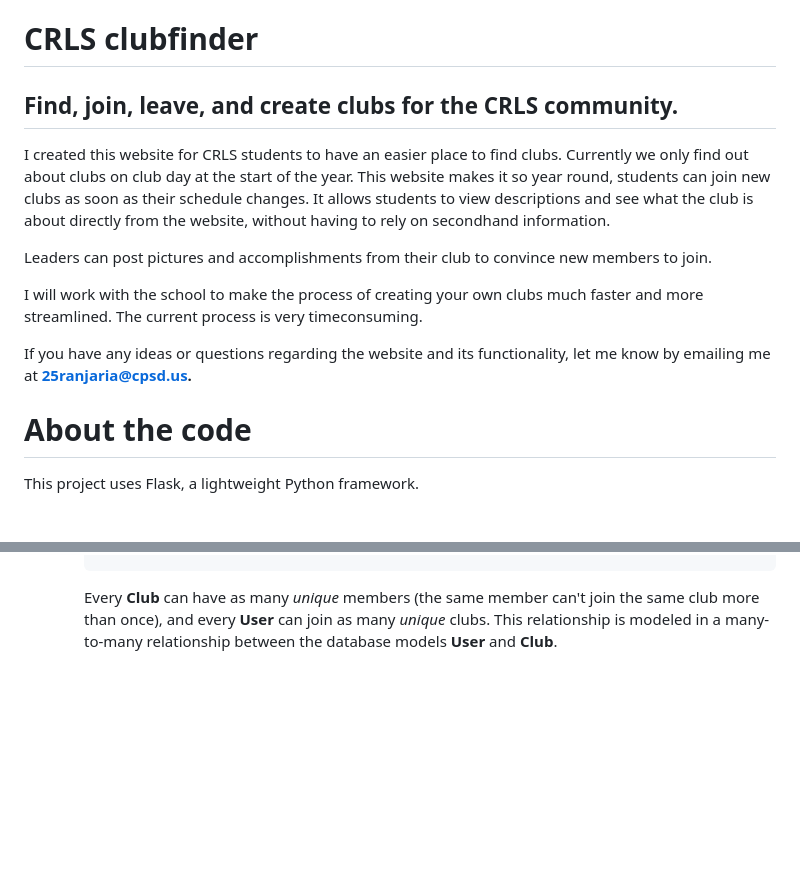
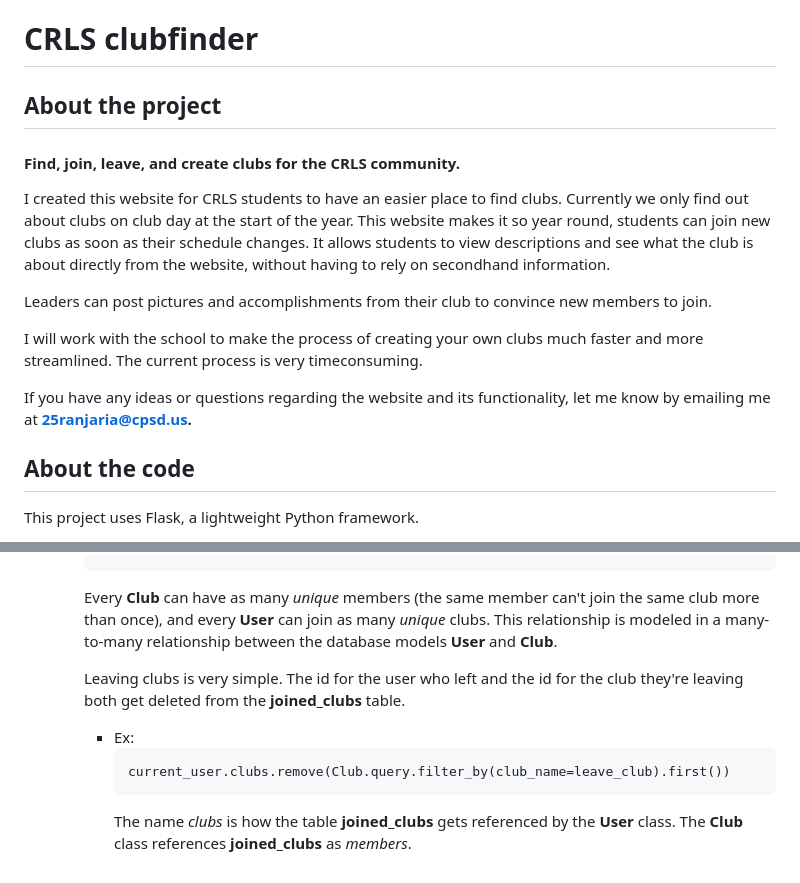
Before and after one commit to Rehaan12345/clubfinder, a Markdown page: README.md, 2 parts joined by grey strips. GitHub-like rendering; blank space fills up the shorter version.

Commit message:
Adjusted readme file

````diff
--- a/README.md
+++ b/README.md
@@ -1,6 +1,8 @@
 # CRLS clubfinder
 
-## Find, join, leave, and create clubs for the CRLS community.
+## About the project
+
+#### Find, join, leave, and create clubs for the CRLS community.
 
 I created this website for CRLS students to have an easier place to find clubs. Currently we only find out about clubs on club day at the start of the year. This website makes it so year round, students can join new clubs as soon as their schedule changes. It allows students to view descriptions and see what the club is about directly from the website, without having to rely on secondhand information.
 
@@ -10,7 +12,7 @@ I will work with the school to make the process of creating your own clubs much
 
 If you have any ideas or questions regarding the website and its functionality, let me know by emailing me at **25ranjaria@cpsd.us.**
 
-# About the code
+## About the code
 
 This project uses Flask, a lightweight Python framework.
 
@@ -65,3 +67,10 @@ This project uses Flask, a lightweight Python framework.
     ---
     ```
     Every **Club** can have as many *unique* members (the same member can't join the same club more than once), and every **User** can join as many *unique* clubs. This relationship is modeled in a many-to-many relationship between the database models **User** and **Club**.
+
+    Leaving clubs is very simple. The id for the user who left and the id for the club they're leaving both get deleted from the **joined_clubs** table.
+    - Ex:
+        ```
+        current_user.clubs.remove(Club.query.filter_by(club_name=leave_club).first())
+        ```
+        The name *clubs* is how the table **joined_clubs** gets referenced by the **User** class. The **Club** class references **joined_clubs** as *members*.
````
